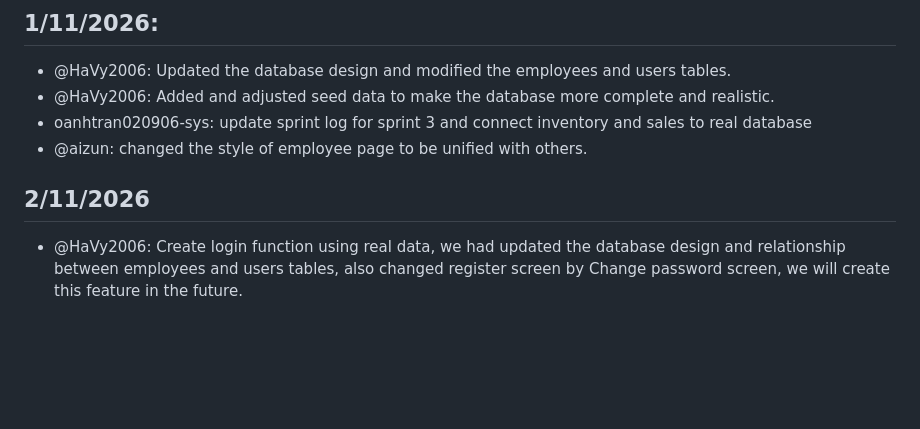
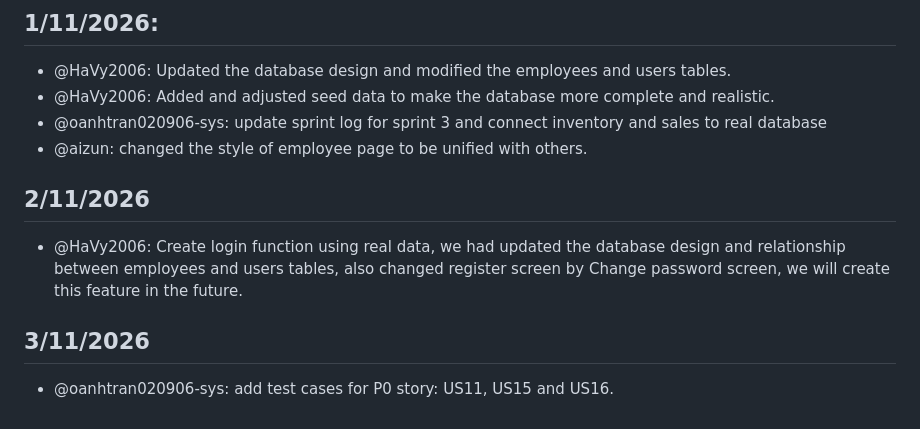
Before and after one commit to SE-FDA-NEU-AI66B/software-AI66B-G2-B4-small-shop, a Markdown page: docs/daily.md, the part around the change. GitHub-like rendering; blank space fills up the shorter version.

Commit message:
update daily: add test cases for P0 story

```diff
--- a/docs/daily.md
+++ b/docs/daily.md
@@ -97,8 +97,11 @@
 ## 1/11/2026:
 - @HaVy2006: Updated the database design and modified the employees and users tables.
 - @HaVy2006: Added and adjusted seed data to make the database more complete and realistic.
-- oanhtran020906-sys: update sprint log for sprint 3 and connect inventory and sales to real database
+- @oanhtran020906-sys: update sprint log for sprint 3 and connect inventory and sales to real database
 - @aizun: changed the style of employee page to be unified with others.
 
 ## 2/11/2026
 - @HaVy2006: Create login function using real data, we had updated the database design and relationship between employees and users tables, also changed register screen by Change password screen, we will create this feature in the future.
+
+##  3/11/2026
+- @oanhtran020906-sys: add test cases for P0 story: US11, US15 and US16.
```
